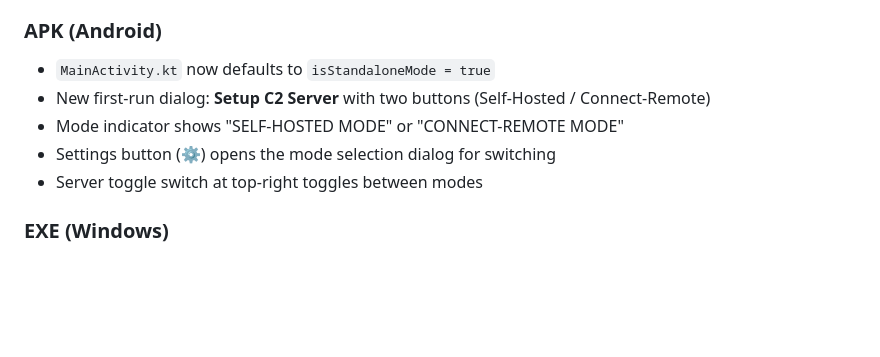
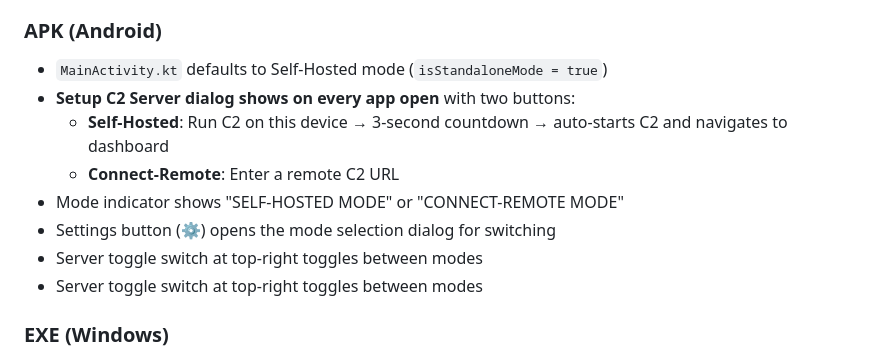
Before and after one commit to ProjectZeroDays/SpyTV, a Markdown page: docs/CHANGES.md, the part around the change. Rendered like a GitHub page; blank space fills up the shorter version.

Commit message:
docs: finalize CHANGES.md v1.0.9 notes with mode selection dialog details

```diff
--- a/docs/CHANGES.md
+++ b/docs/CHANGES.md
@@ -14,10 +14,13 @@ selection dialog when the app opens:
 
 ### APK (Android)
 
-- `MainActivity.kt` now defaults to `isStandaloneMode = true`
-- New first-run dialog: **Setup C2 Server** with two buttons (Self-Hosted / Connect-Remote)
+- `MainActivity.kt` defaults to Self-Hosted mode (`isStandaloneMode = true`)
+- **Setup C2 Server dialog shows on every app open** with two buttons:
+  - **Self-Hosted**: Run C2 on this device → 3-second countdown → auto-starts C2 and navigates to dashboard
+  - **Connect-Remote**: Enter a remote C2 URL
 - Mode indicator shows "SELF-HOSTED MODE" or "CONNECT-REMOTE MODE"
 - Settings button (⚙) opens the mode selection dialog for switching
+- Server toggle switch at top-right toggles between modes
 - Server toggle switch at top-right toggles between modes
 
 ### EXE (Windows)
```
